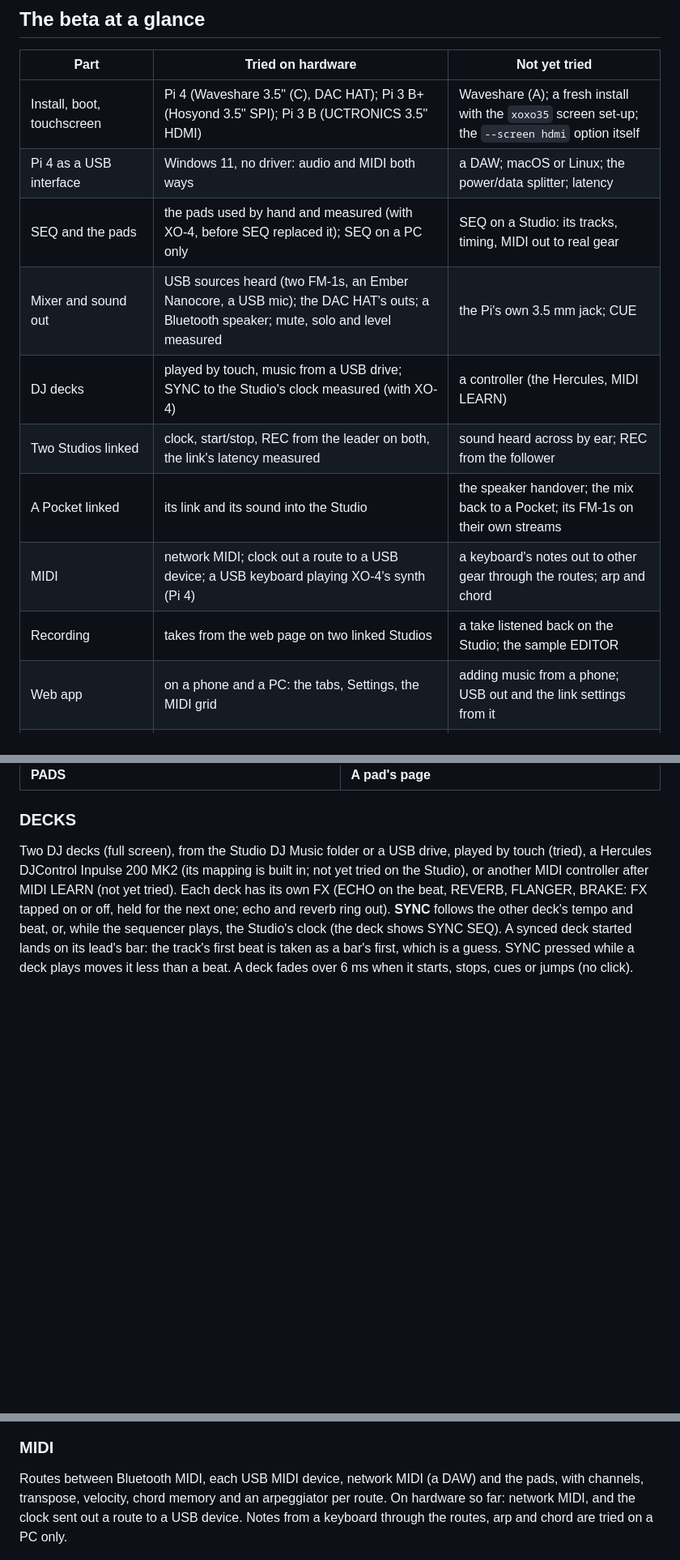
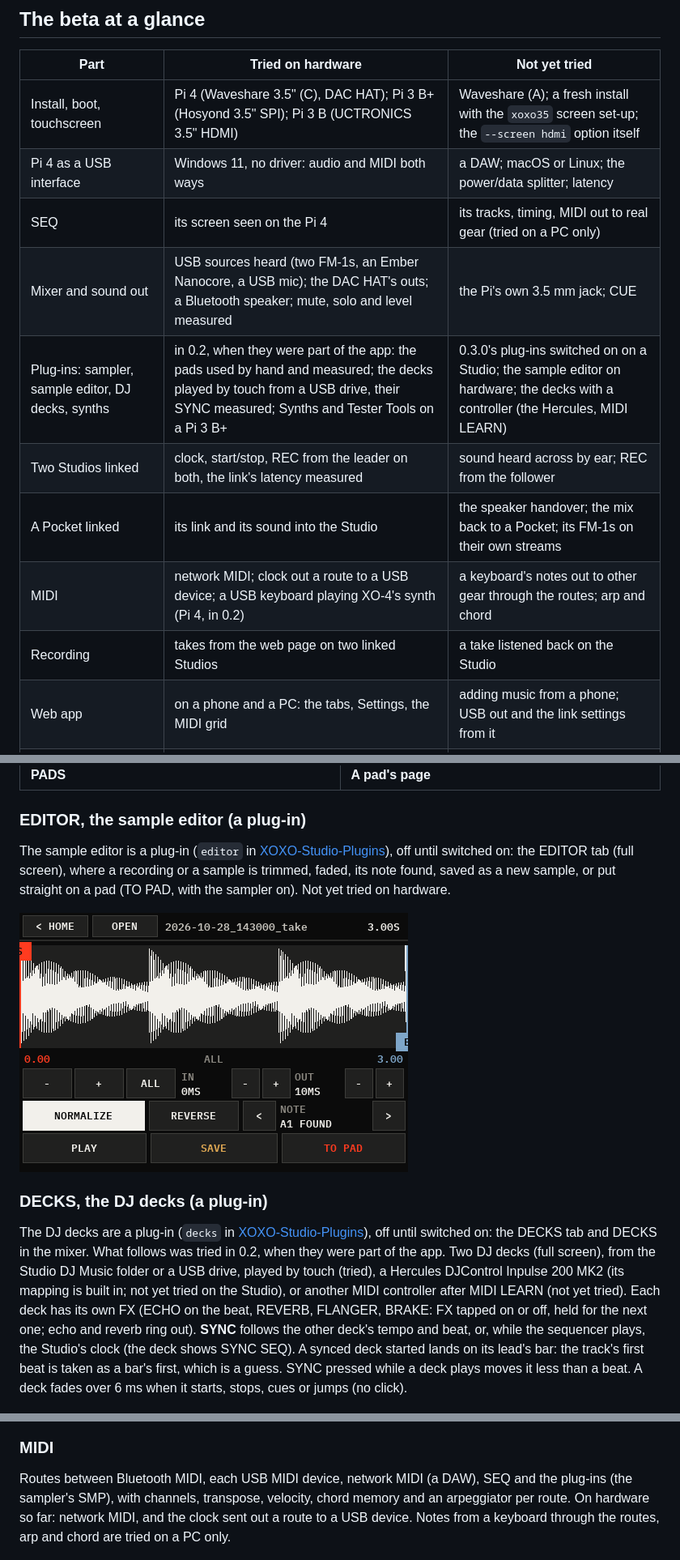
Before and after one commit to xoxoaudiolabs/XOXO-Studio, a Markdown page: README.md, 3 parts joined by grey strips. Shown at 81% size. Rendered like a GitHub page; blank space fills up the shorter version.

```diff
--- a/README.md
+++ b/README.md
@@ -16,13 +16,13 @@ The version shows on the boot screen and in MORE › STUDIO SETTINGS › ABOUT.
 |---|---|---|
 | Install, boot, touchscreen | Pi 4 (Waveshare 3.5" (C), DAC HAT); Pi 3 B+ (Hosyond 3.5" SPI); Pi 3 B (UCTRONICS 3.5" HDMI) | Waveshare (A); a fresh install with the `xoxo35` screen set-up; the `--screen hdmi` option itself |
 | Pi 4 as a USB interface | Windows 11, no driver: audio and MIDI both ways | a DAW; macOS or Linux; the power/data splitter; latency |
-| SEQ and the pads | the pads used by hand and measured (with XO-4, before SEQ replaced it); SEQ on a PC only | SEQ on a Studio: its tracks, timing, MIDI out to real gear |
+| SEQ | its screen seen on the Pi 4 | its tracks, timing, MIDI out to real gear (tried on a PC only) |
 | Mixer and sound out | USB sources heard (two FM-1s, an Ember Nanocore, a USB mic); the DAC HAT's outs; a Bluetooth speaker; mute, solo and level measured | the Pi's own 3.5 mm jack; CUE |
-| DJ decks | played by touch, music from a USB drive; SYNC to the Studio's clock measured (with XO-4) | a controller (the Hercules, MIDI LEARN) |
+| Plug-ins: sampler, sample editor, DJ decks, synths | in 0.2, when they were part of the app: the pads used by hand and measured; the decks played by touch from a USB drive, their SYNC measured; Synths and Tester Tools on a Pi 3 B+ | 0.3.0's plug-ins switched on on a Studio; the sample editor on hardware; the decks with a controller (the Hercules, MIDI LEARN) |
 | Two Studios linked | clock, start/stop, REC from the leader on both, the link's latency measured | sound heard across by ear; REC from the follower |
 | A Pocket linked | its link and its sound into the Studio | the speaker handover; the mix back to a Pocket; its FM-1s on their own streams |
-| MIDI | network MIDI; clock out a route to a USB device; a USB keyboard playing XO-4's synth (Pi 4) | a keyboard's notes out to other gear through the routes; arp and chord |
-| Recording | takes from the web page on two linked Studios | a take listened back on the Studio; the sample EDITOR |
+| MIDI | network MIDI; clock out a route to a USB device; a USB keyboard playing XO-4's synth (Pi 4, in 0.2) | a keyboard's notes out to other gear through the routes; arp and chord |
+| Recording | takes from the web page on two linked Studios | a take listened back on the Studio |
 | Web app | on a phone and a PC: the tabs, Settings, the MIDI grid | adding music from a phone; USB out and the link settings from it |
 | Updates | from GitHub on a Pi 3 B+ (v0.2.0, then v0.2.1); without a password on a Pi 3 B | going back when a new version won't start (tried on a PC only) |
 | Shutting down | ends on SAFE TO UNPLUG (a Pi 3 B, SPI screen) | — |
@@ -136,15 +130,21 @@ The 16-pad sampler is a plug-in (`sampler` in [XOXO-Studio-Plugins](https://gith
 |---|---|
 | <img src="docs/images/studio-pads.png" width="400" alt="PADS"><br>**PADS** | <img src="docs/images/studio-pad-page.png" width="400" alt="A pad's page"><br>**A pad's page** |
 
-### DECKS
+### EDITOR, the sample editor (a plug-in)
 
-Two DJ decks (full screen), from the Studio DJ Music folder or a USB drive, played by touch (tried), a Hercules DJControl Inpulse 200 MK2 (its mapping is built in; not yet tried on the Studio), or another MIDI controller after MIDI LEARN (not yet tried). Each deck has its own FX (ECHO on the beat, REVERB, FLANGER, BRAKE: FX tapped on or off, held for the next one; echo and reverb ring out). **SYNC** follows the other deck's tempo and beat, or, while the sequencer plays, the Studio's clock (the deck shows SYNC SEQ). A synced deck started lands on its lead's bar: the track's first beat is taken as a bar's first, which is a guess. SYNC pressed while a deck plays moves it less than a beat. A deck fades over 6 ms when it starts, stops, cues or jumps (no click).
+The sample editor is a plug-in (`editor` in [XOXO-Studio-Plugins](https://github.com/xoxoaudiolabs/XOXO-Studio-Plugins)), off until switched on: the EDITOR tab (full screen), where a recording or a sample is trimmed, faded, its note found, saved as a new sample, or put straight on a pad (TO PAD, with the sampler on). Not yet tried on hardware.
+
+<img src="docs/images/studio-editor.png" width="480" alt="EDITOR">
+
+### DECKS, the DJ decks (a plug-in)
+
+The DJ decks are a plug-in (`decks` in [XOXO-Studio-Plugins](https://github.com/xoxoaudiolabs/XOXO-Studio-Plugins)), off until switched on: the DECKS tab and DECKS in the mixer. What follows was tried in 0.2, when they were part of the app. Two DJ decks (full screen), from the Studio DJ Music folder or a USB drive, played by touch (tried), a Hercules DJControl Inpulse 200 MK2 (its mapping is built in; not yet tried on the Studio), or another MIDI controller after MIDI LEARN (not yet tried). Each deck has its own FX (ECHO on the beat, REVERB, FLANGER, BRAKE: FX tapped on or off, held for the next one; echo and reverb ring out). **SYNC** follows the other deck's tempo and beat, or, while the sequencer plays, the Studio's clock (the deck shows SYNC SEQ). A synced deck started lands on its lead's bar: the track's first beat is taken as a bar's first, which is a guess. SYNC pressed while a deck plays moves it less than a beat. A deck fades over 6 ms when it starts, stops, cues or jumps (no click).
 
 <img src="docs/images/studio-decks.png" width="480" alt="DECKS">
 
 ### MIDI
 
-Routes between Bluetooth MIDI, each USB MIDI device, network MIDI (a DAW) and the pads, with channels, transpose, velocity, chord memory and an arpeggiator per route. On hardware so far: network MIDI, and the clock sent out a route to a USB device. Notes from a keyboard through the routes, arp and chord are tried on a PC only.
+Routes between Bluetooth MIDI, each USB MIDI device, network MIDI (a DAW), SEQ and the plug-ins (the sampler's SMP), with channels, transpose, velocity, chord memory and an arpeggiator per route. On hardware so far: network MIDI, and the clock sent out a route to a USB device. Notes from a keyboard through the routes, arp and chord are tried on a PC only.
 
 <img src="docs/images/studio-midi.png" width="480" alt="MIDI">
 
```
Also changed, not shown: other parts of README.md (+12 -18 lines), docs/images/studio-about.png, docs/images/studio-hero.png (added), docs/images/studio-settings.png.
